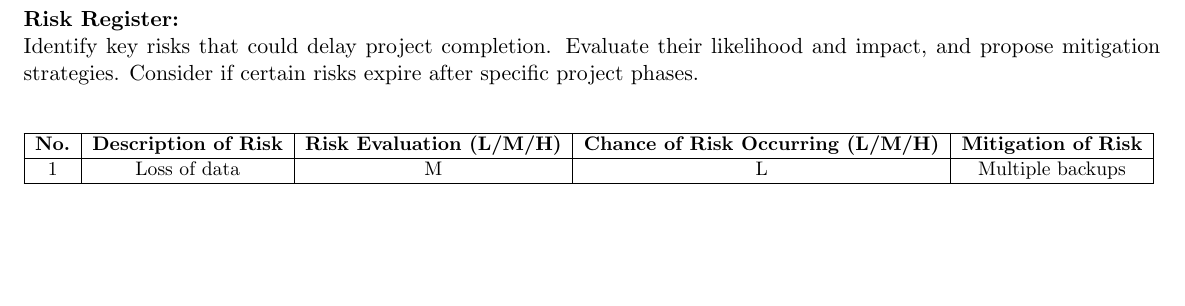
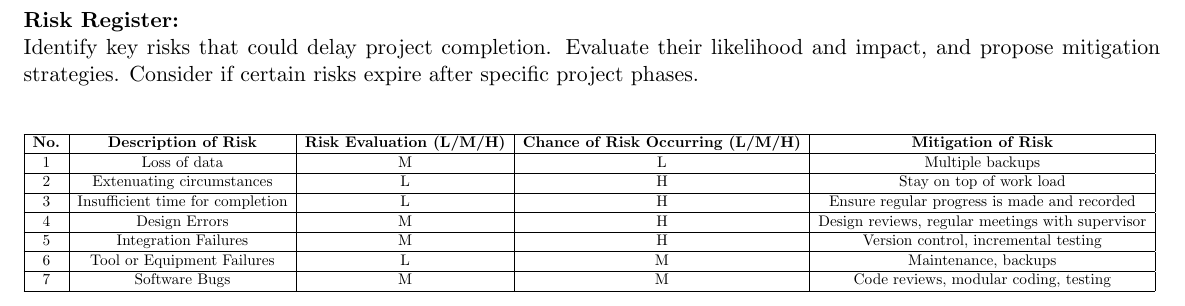
Before and after one commit to AmaanMujawar/EEE381_IIP-Hardware-Accelerator-for-RISCV-Processor, a LaTeX book (Documents/PID/PID.tex): part of page 2 of 2, cut so that both start at the same text, the shorter picture padded with empty space. Compiled offline with pdfLaTeX.

Commit message:
[PID] Completed template for PID and fixed table structure for risk management

```diff
--- a/Documents/PID/PID.tex
+++ b/Documents/PID/PID.tex
@@ -63,6 +63,18 @@ Identify key risks that could delay project completion. Evaluate their likelihoo
                 \hline
                 1 & Loss of data & M & L & Multiple backups \\
                 \hline
+                2 & Extenuating circumstances & L & H & Stay on top of work load \\
+                \hline
+                3 & Insufficient time for completion & L & H & Ensure regular progress is made and recorded \\
+                \hline
+                4 & Design Errors & M & H & Design reviews, regular meetings with supervisor \\
+                \hline
+                5 & Integration Failures & M & H & Version control, incremental testing \\
+                \hline
+                6 & Tool or Equipment Failures & L & M & Maintenance, backups \\
+                \hline
+                7 & Software Bugs & M & M & Code reviews, modular coding, testing \\
+                \hline
             \end{tabular}
         }
     \end{table}
```
Also changed, not shown: Documents/PID/.aux/PID.pdf.
